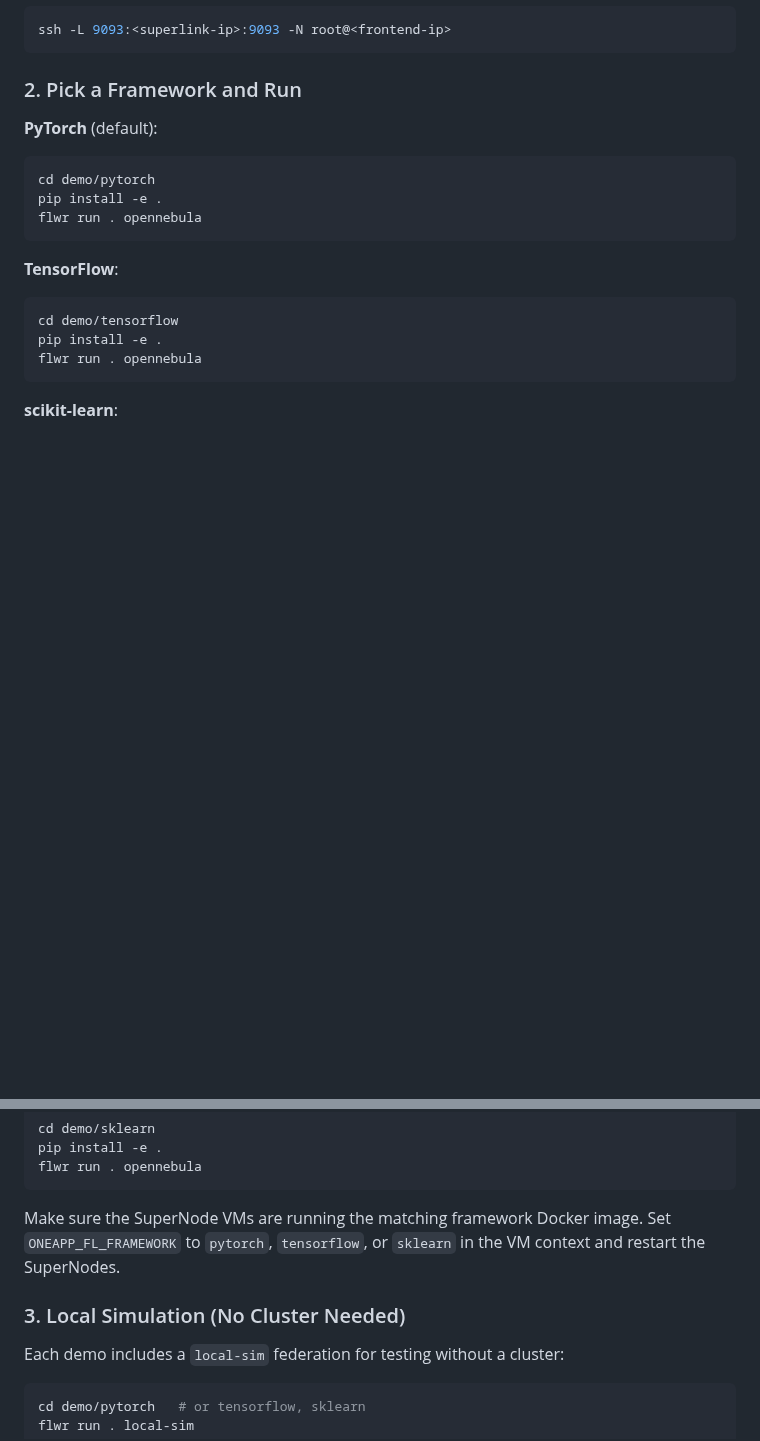
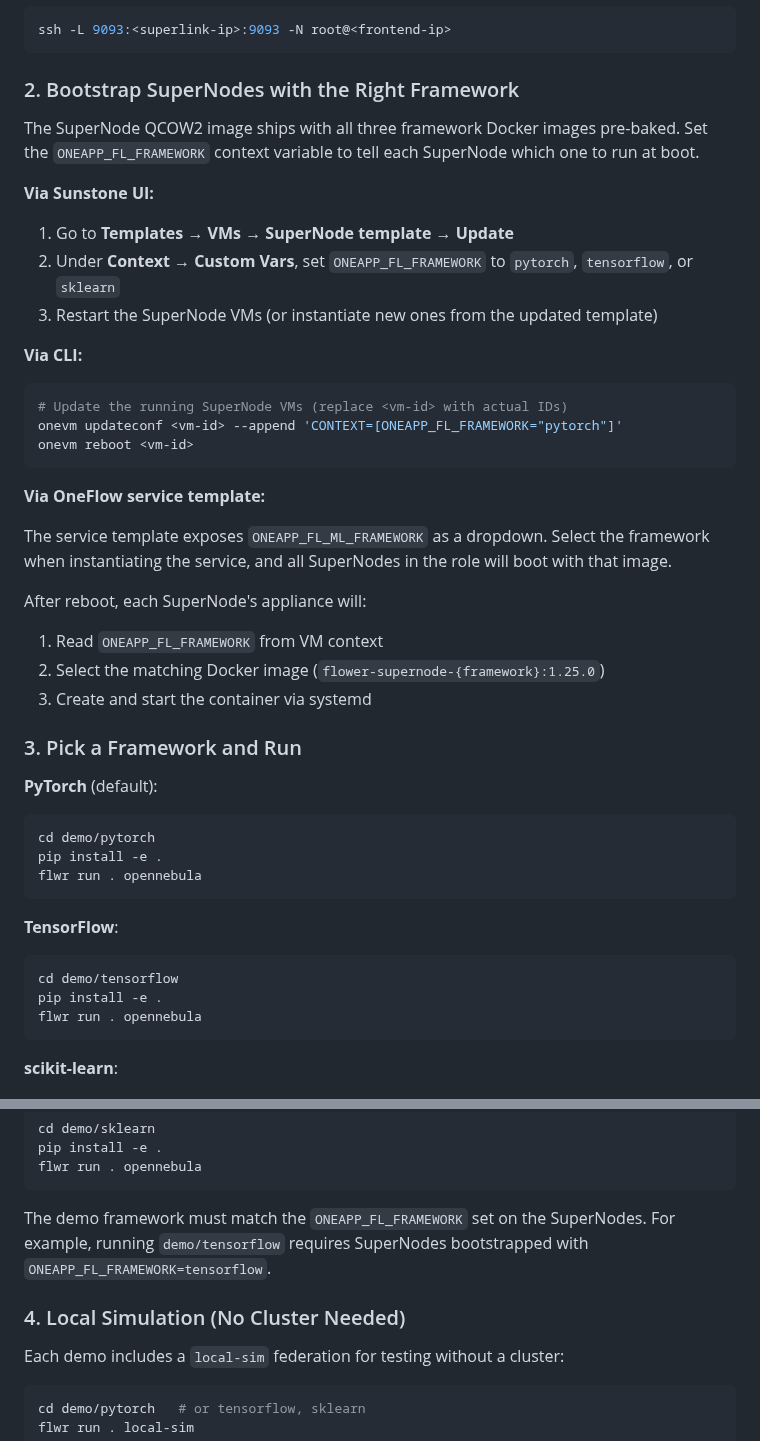
Before and after one commit to pablodelarco/flower-opennebula, a Markdown page: demo/README.md, 2 parts joined by grey strips. Rendered like a GitHub page; blank space fills up the shorter version.

Commit message:
docs: add SuperNode bootstrap instructions to demo quick start
Explain how to set ONEAPP_FL_FRAMEWORK via Sunstone UI, CLI, or OneFlow
service template before running each framework demo.

````diff
--- a/demo/README.md
+++ b/demo/README.md
@@ -73,7 +73,37 @@ The `server_app.py` is framework-agnostic and identical across all demos.
 ssh -L 9093:<superlink-ip>:9093 -N root@<frontend-ip>
 ```
 
-### 2. Pick a Framework and Run
+### 2. Bootstrap SuperNodes with the Right Framework
+
+The SuperNode QCOW2 image ships with all three framework Docker images
+pre-baked. Set the `ONEAPP_FL_FRAMEWORK` context variable to tell each
+SuperNode which one to run at boot.
+
+**Via Sunstone UI:**
+1. Go to **Templates → VMs → SuperNode template → Update**
+2. Under **Context → Custom Vars**, set `ONEAPP_FL_FRAMEWORK` to `pytorch`,
+   `tensorflow`, or `sklearn`
+3. Restart the SuperNode VMs (or instantiate new ones from the updated template)
+
+**Via CLI:**
+```bash
+# Update the running SuperNode VMs (replace <vm-id> with actual IDs)
+onevm updateconf <vm-id> --append 'CONTEXT=[ONEAPP_FL_FRAMEWORK="pytorch"]'
+onevm reboot <vm-id>
+```
+
+**Via OneFlow service template:**
+
+The service template exposes `ONEAPP_FL_ML_FRAMEWORK` as a dropdown. Select
+the framework when instantiating the service, and all SuperNodes in the role
+will boot with that image.
+
+After reboot, each SuperNode's appliance will:
+1. Read `ONEAPP_FL_FRAMEWORK` from VM context
+2. Select the matching Docker image (`flower-supernode-{framework}:1.25.0`)
+3. Create and start the container via systemd
+
+### 3. Pick a Framework and Run
 
 **PyTorch** (default):
 ```bash
@@ -96,11 +126,11 @@ pip install -e .
 flwr run . opennebula
 ```
 
-Make sure the SuperNode VMs are running the matching framework Docker image.
-Set `ONEAPP_FL_FRAMEWORK` to `pytorch`, `tensorflow`, or `sklearn` in the VM
-context and restart the SuperNodes.
+The demo framework must match the `ONEAPP_FL_FRAMEWORK` set on the SuperNodes.
+For example, running `demo/tensorflow` requires SuperNodes bootstrapped with
+`ONEAPP_FL_FRAMEWORK=tensorflow`.
 
-### 3. Local Simulation (No Cluster Needed)
+### 4. Local Simulation (No Cluster Needed)
 
 Each demo includes a `local-sim` federation for testing without a cluster:
 
````
